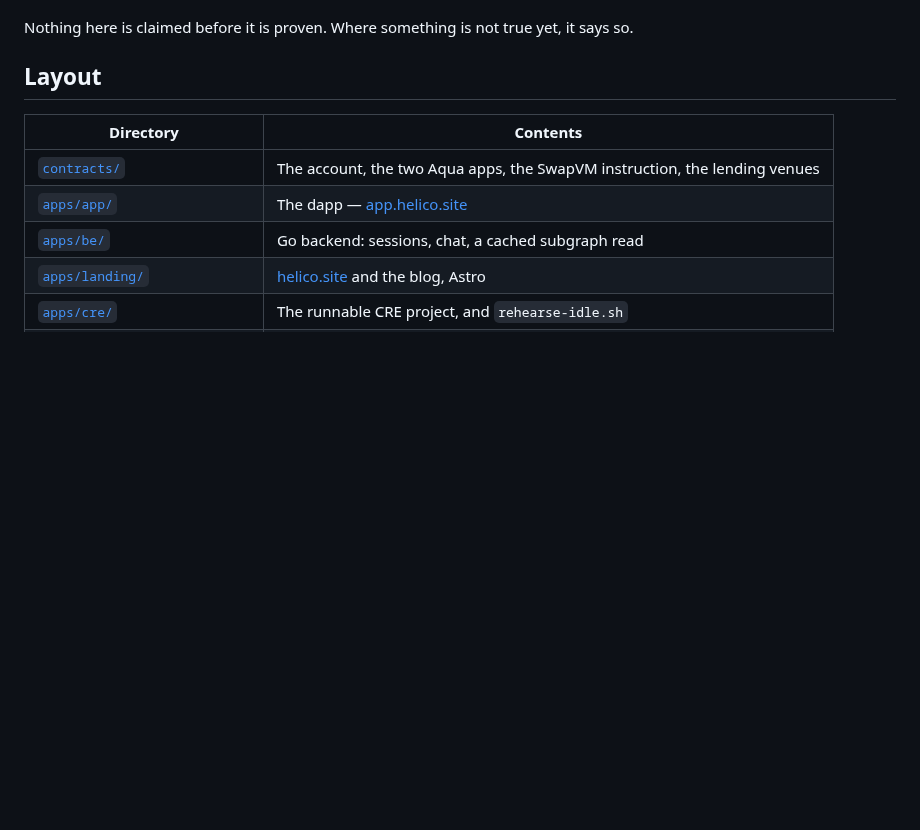
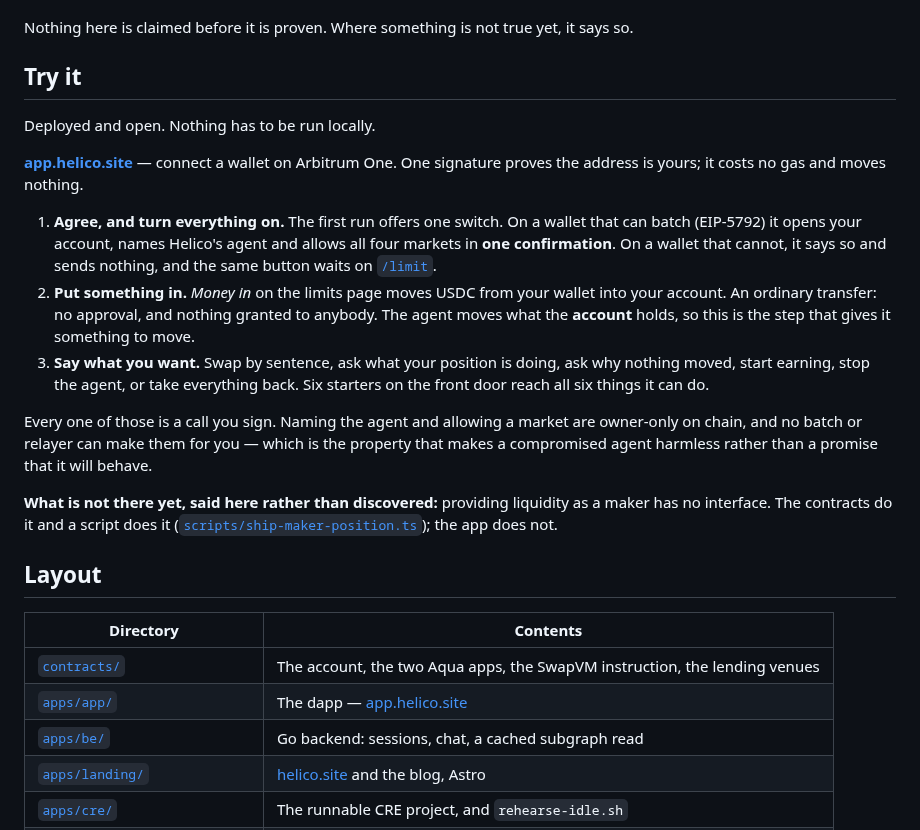
Before and after one commit to 0xHelico/helico, a Markdown page: README.md, the part around the change. GitHub-like rendering; blank space fills up the shorter version.

```diff
--- a/README.md
+++ b/README.md
@@ -19,6 +19,32 @@ Three ideas, one each for a way authority usually leaks:
   send it anywhere else.
 
 Nothing here is claimed before it is proven. Where something is not true yet, it says so.
+
+## Try it
+
+Deployed and open. Nothing has to be run locally.
+
+**[app.helico.site](https://app.helico.site)** — connect a wallet on Arbitrum One. One signature
+proves the address is yours; it costs no gas and moves nothing.
+
+1. **Agree, and turn everything on.** The first run offers one switch. On a wallet that can batch
+   (EIP-5792) it opens your account, names Helico's agent and allows all four markets in **one
+   confirmation**. On a wallet that cannot, it says so and sends nothing, and the same button waits
+   on [`/limit`](https://app.helico.site/limit).
+2. **Put something in.** *Money in* on the limits page moves USDC from your wallet into your
+   account. An ordinary transfer: no approval, and nothing granted to anybody. The agent moves what
+   the **account** holds, so this is the step that gives it something to move.
+3. **Say what you want.** Swap by sentence, ask what your position is doing, ask why nothing moved,
+   start earning, stop the agent, or take everything back. Six starters on the front door reach all
+   six things it can do.
+
+Every one of those is a call you sign. Naming the agent and allowing a market are owner-only on
+chain, and no batch or relayer can make them for you — which is the property that makes a
+compromised agent harmless rather than a promise that it will behave.
+
+**What is not there yet, said here rather than discovered:** providing liquidity as a maker has no
+interface. The contracts do it and a script does it
+([`scripts/ship-maker-position.ts`](scripts/ship-maker-position.ts)); the app does not.
 
 ## Layout
 
```
Also changed, not shown: AI-USAGE.md (+25 -0 lines).
